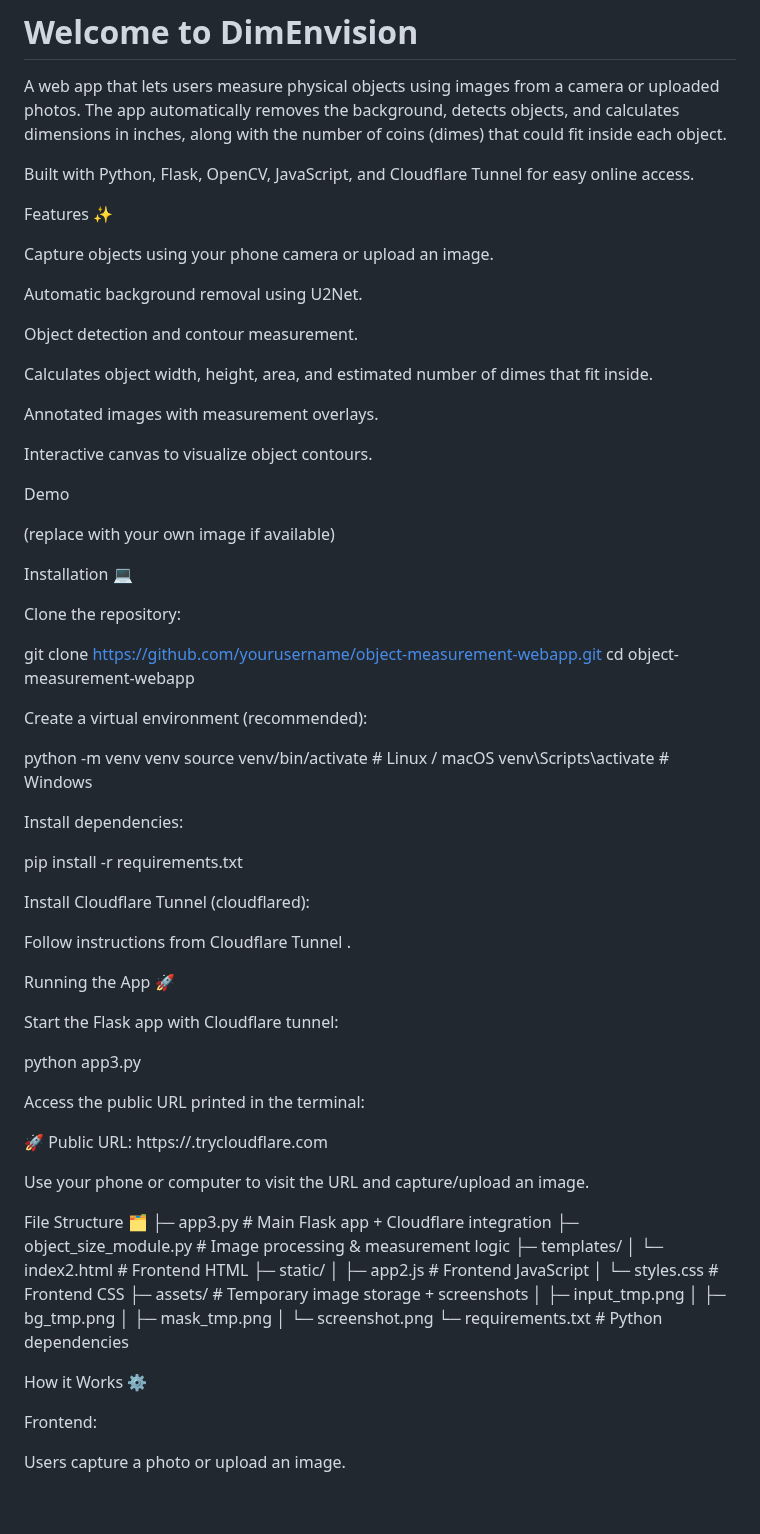
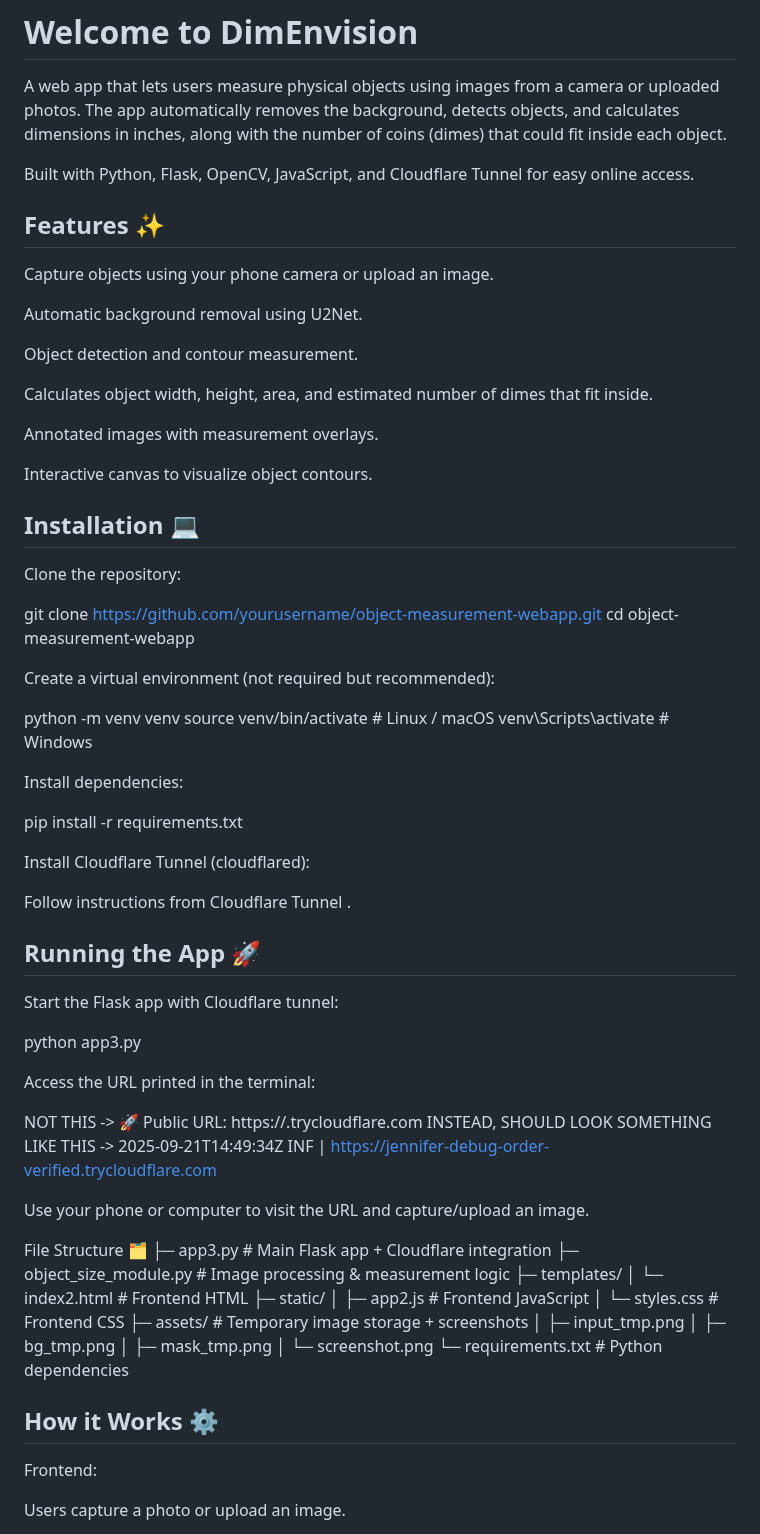
Before and after one commit to Jonathan-Sutjandra/Hello-World-2025-Hackathon, a Markdown page: README.md, the part around one of its changes. Rendered like a GitHub page; blank space fills up the shorter version.

```diff
--- a/README.md
+++ b/README.md
@@ -4,7 +4,7 @@ A web app that lets users measure physical objects using images from a camera or
 
 Built with Python, Flask, OpenCV, JavaScript, and Cloudflare Tunnel for easy online access.
 
-Features ✨
+## Features ✨
 
 Capture objects using your phone camera or upload an image.
 
@@ -18,11 +18,7 @@ Annotated images with measurement overlays.
 
 Interactive canvas to visualize object contours.
 
-Demo
-
-(replace with your own image if available)
-
-Installation 💻
+## Installation 💻
 
 Clone the repository:
 
@@ -30,7 +26,7 @@ git clone https://github.com/yourusername/object-measurement-webapp.git
 cd object-measurement-webapp
 
 
-Create a virtual environment (recommended):
+Create a virtual environment (not required but recommended):
 
 python -m venv venv
 source venv/bin/activate  # Linux / macOS
@@ -47,16 +43,17 @@ Install Cloudflare Tunnel (cloudflared):
 Follow instructions from Cloudflare Tunnel
 .
 
-Running the App 🚀
+## Running the App 🚀
 
 Start the Flask app with Cloudflare tunnel:
 
 python app3.py
 
 
-Access the public URL printed in the terminal:
+Access the URL printed in the terminal:
 
-🚀 Public URL: https://<random-subdomain>.trycloudflare.com
+NOT THIS -> 🚀 Public URL: https://<random-subdomain>.trycloudflare.com
+INSTEAD, SHOULD LOOK SOMETHING LIKE THIS -> 2025-09-21T14:49:34Z INF |  https://jennifer-debug-order-verified.trycloudflare.com
 
 
 Use your phone or computer to visit the URL and capture/upload an image.
@@ -76,7 +73,7 @@ File Structure 🗂️
 │   └─ screenshot.png
 └─ requirements.txt         # Python dependencies
 
-How it Works ⚙️
+## How it Works ⚙️
 
 Frontend:
 
```
Also changed, not shown: other parts of README.md (+3 -3 lines).
